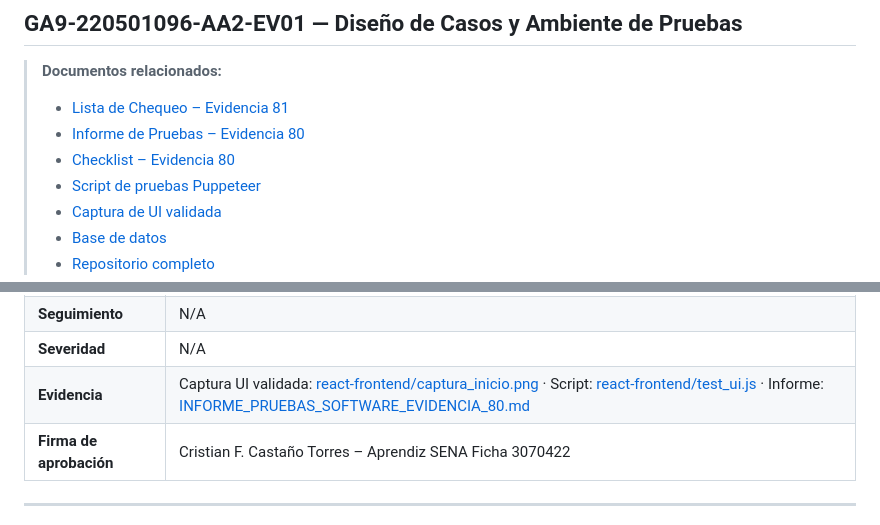
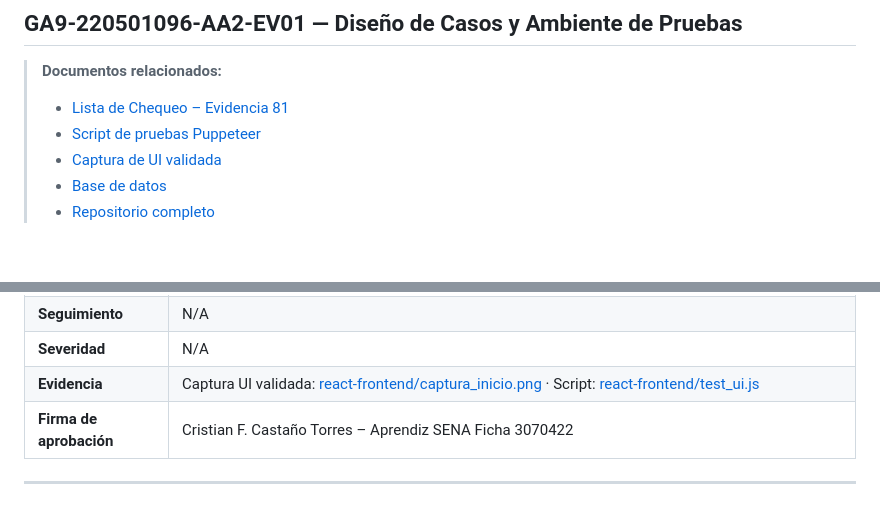
Before and after one commit to CFCT95/CyberG-Suite, a Markdown page: CASOS_PRUEBA_EVIDENCIA_81.md, 2 parts joined by grey strips. Rendered like a GitHub page; blank space fills up the shorter version.

Commit message:
docs: removing evidence 80 references from evidence 81 documents

```diff
--- a/CASOS_PRUEBA_EVIDENCIA_81.md
+++ b/CASOS_PRUEBA_EVIDENCIA_81.md
@@ -3,8 +3,6 @@
 
 > **Documentos relacionados:**
 > - [Lista de Chequeo – Evidencia 81](EVIDENCIA_81_CHECKLIST.md)
-> - [Informe de Pruebas – Evidencia 80](INFORME_PRUEBAS_SOFTWARE_EVIDENCIA_80.md)
-> - [Checklist – Evidencia 80](EVIDENCIA_80_CHECKLIST.md)
 > - [Script de pruebas Puppeteer](react-frontend/test_ui.js)
 > - [Captura de UI validada](react-frontend/captura_inicio.png)
 > - [Base de datos](database_setup.sql)
@@ -209,7 +207,7 @@
 | **Resultado** | ✅ Aprobado |
 | **Seguimiento** | N/A |
 | **Severidad** | N/A |
-| **Evidencia** | Captura UI validada: [react-frontend/captura_inicio.png](react-frontend/captura_inicio.png) · Script: [react-frontend/test_ui.js](react-frontend/test_ui.js) · Informe: [INFORME_PRUEBAS_SOFTWARE_EVIDENCIA_80.md](INFORME_PRUEBAS_SOFTWARE_EVIDENCIA_80.md) |
+| **Evidencia** | Captura UI validada: [react-frontend/captura_inicio.png](react-frontend/captura_inicio.png) · Script: [react-frontend/test_ui.js](react-frontend/test_ui.js) |
 | **Firma de aprobación** | Cristian F. Castaño Torres – Aprendiz SENA Ficha 3070422 |
 
 ---
```
Also changed, not shown: EVIDENCIA_81_CHECKLIST.md (+0 -2 lines).
